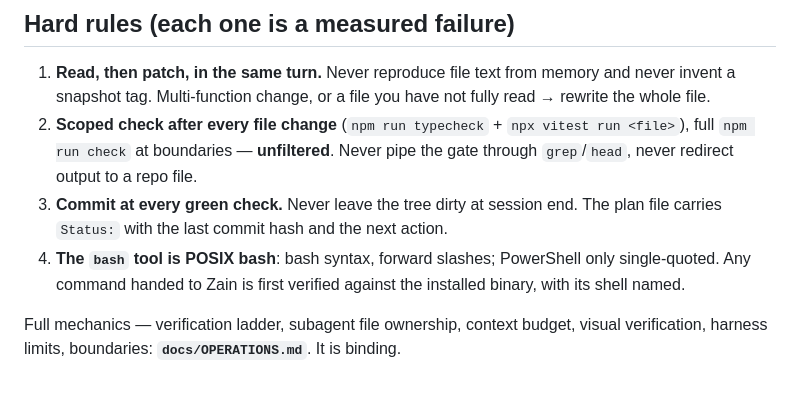
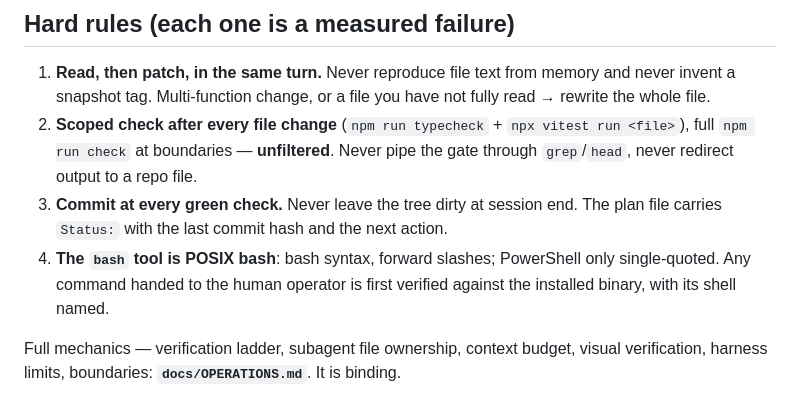
Before and after one commit to VestigeClub/hedgefoundry, a Markdown page: AGENTS.md, the part around the change. Rendered like a GitHub page.

```diff
--- a/AGENTS.md
+++ b/AGENTS.md
@@ -45,8 +45,8 @@ system; theme mapping §4 is law.
 3. **Commit at every green check.** Never leave the tree dirty at session end. The
    plan file carries `Status:` with the last commit hash and the next action.
 4. **The `bash` tool is POSIX bash**: bash syntax, forward slashes; PowerShell only
-   single-quoted. Any command handed to Zain is first verified against the installed
-   binary, with its shell named.
+   single-quoted. Any command handed to the human operator is first verified against
+   the installed binary, with its shell named.
 
 Full mechanics — verification ladder, subagent file ownership, context budget, visual
 verification, harness limits, boundaries: **`docs/OPERATIONS.md`**. It is binding.
```
Also changed, not shown: docs/BUILD_LOG.md (+24 -0 lines), docs/OPERATIONS.md (+13 -12 lines).
